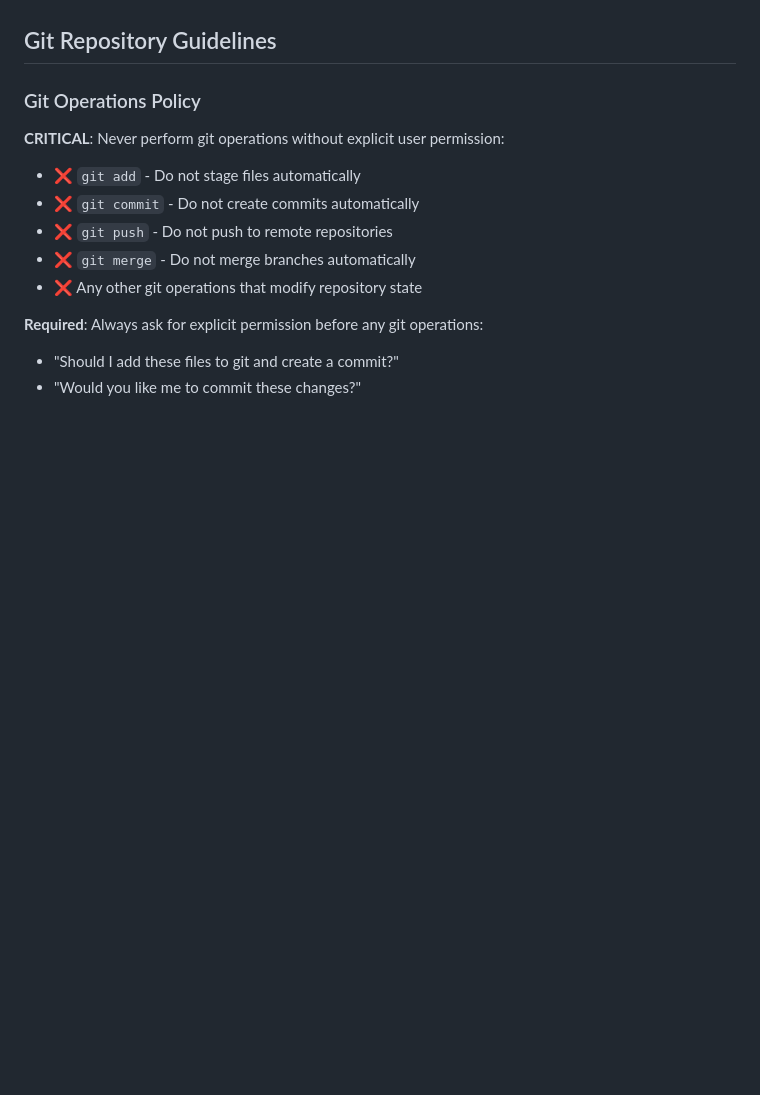
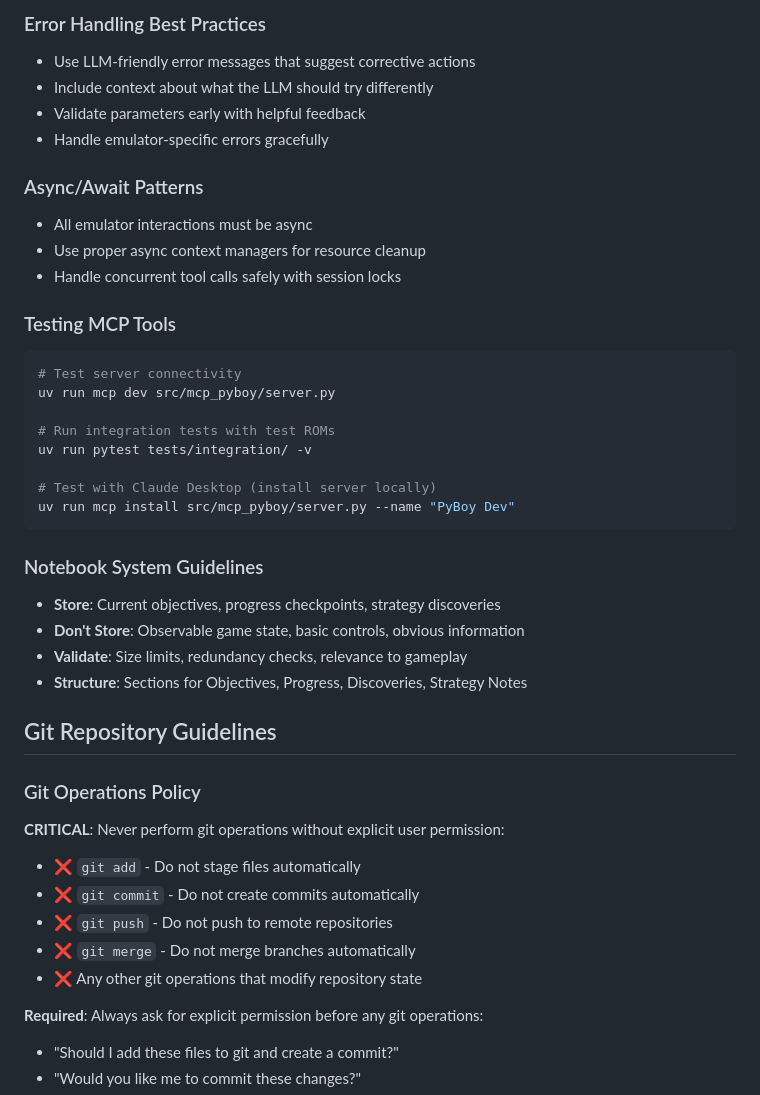
Before and after one commit to ssimonitch/mcp-pyboy, a Markdown page: CLAUDE.md, the part around the change printed below. Rendered like a GitHub page; blank space fills up the shorter version.

````diff
--- a/CLAUDE.md
+++ b/CLAUDE.md
@@ -58,3 +96,31 @@ Test ROMs located in `tests/fixtures/test_roms/`:
+### Error Handling Best Practices
+- Use LLM-friendly error messages that suggest corrective actions
+- Include context about what the LLM should try differently
+- Validate parameters early with helpful feedback
+- Handle emulator-specific errors gracefully
+
+### Async/Await Patterns
+- All emulator interactions must be async
+- Use proper async context managers for resource cleanup
+- Handle concurrent tool calls safely with session locks
+
+### Testing MCP Tools
+```bash
+# Test server connectivity
+uv run mcp dev src/mcp_pyboy/server.py
+
+# Run integration tests with test ROMs
+uv run pytest tests/integration/ -v
+
+# Test with Claude Desktop (install server locally)
+uv run mcp install src/mcp_pyboy/server.py --name "PyBoy Dev"
+```
+
+### Notebook System Guidelines
+- **Store**: Current objectives, progress checkpoints, strategy discoveries
+- **Don't Store**: Observable game state, basic controls, obvious information
+- **Validate**: Size limits, redundancy checks, relevance to gameplay
+- **Structure**: Sections for Objectives, Progress, Discoveries, Strategy Notes
 
 ## Git Repository Guidelines
 
````
Also changed, not shown: other parts of CLAUDE.md (+74 -33 lines).
